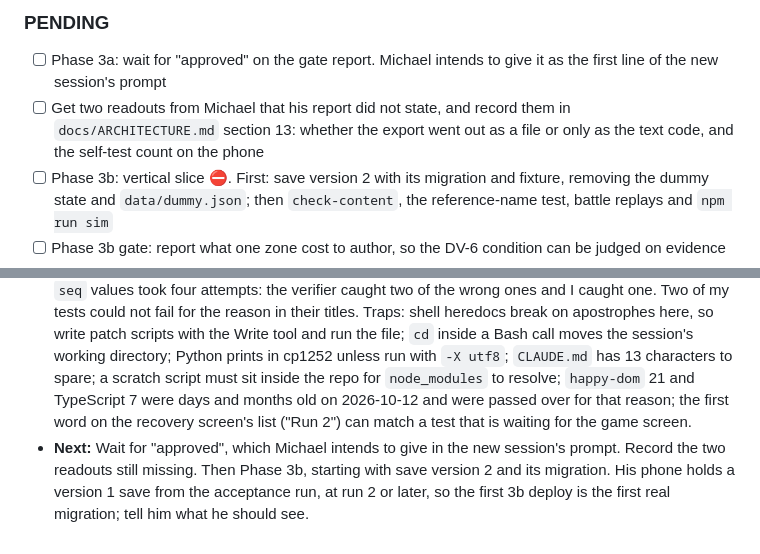
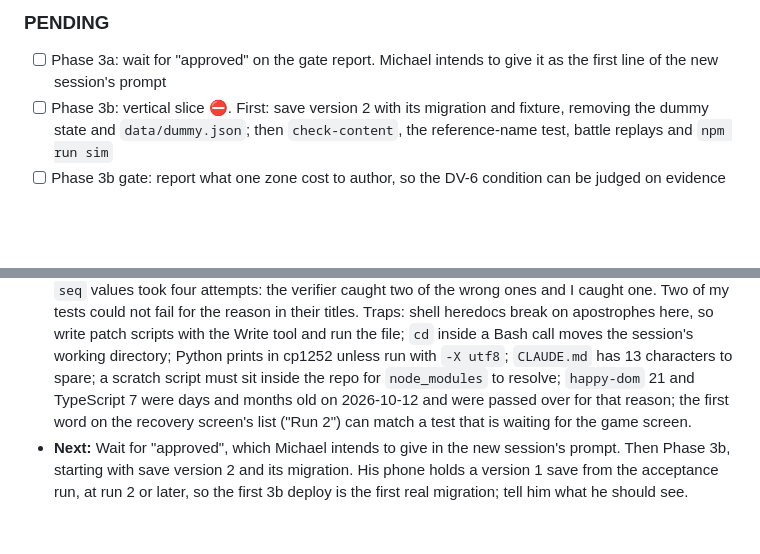
Before and after one commit to farther-still/farther-still.github.io, a Markdown page: docs/STATUS.md, 2 parts joined by grey strips. Rendered like a GitHub page; blank space fills up the shorter version.

```diff
--- a/docs/STATUS.md
+++ b/docs/STATUS.md
@@ -13,7 +13,6 @@ Re-read this file at the start of every session and every work cycle. Update it
 ### PENDING
 
 - [ ] Phase 3a: wait for "approved" on the gate report. Michael intends to give it as the first line of the new session's prompt
-- [ ] Get two readouts from Michael that his report did not state, and record them in `docs/ARCHITECTURE.md` section 13: whether the export went out as a file or only as the text code, and the self-test count on the phone
 - [ ] Phase 3b: vertical slice ⛔. First: save version 2 with its migration and fixture, removing the dummy state and `data/dummy.json`; then `check-content`, the reference-name test, battle replays and `npm run sim`
 - [ ] Phase 3b gate: report what one zone cost to author, so the DV-6 condition can be judged on evidence
 - [ ] Phase 4: balance simulator ⛔
@@ -403,4 +400,4 @@ Calls made without asking, so Michael can overrule them. Design decisions move t
 - **Done:** Phases 0 to 2 approved. Phase 3a built: `src/`, `data/`, `tests/`, `scripts/`, the hook and the CI workflow, with `CLAUDE.md`, `docs/ARCHITECTURE.md` (decisions A-12 to A-22 and section 14) and this file brought in line. The built app was run in a browser on the laptop. A separate verifier failed the first build, passed the second, and passed a third, narrow look at the fixes made after that.
 - **Worked:** Asking the verifier to prove a suspected hole with a throwaway test through the real entry point. That is how it found the lost save, which no unit test of mine could have: each function was right and the wiring was wrong. Tests that lint or compile a deliberate violation, so a check that stops firing fails the build. Building labelled versions with `FS_BUILD_ID` and serving them with `npm run preview` to try the update flow on the laptop. Closing the last tab in the browser pane to stand in for a force-quit.
 - **Failed:** The first build lost a save on the recovery screen after an unreadable start. The rule for absurd `seq` values took four attempts: the verifier caught two of the wrong ones and I caught one. Two of my tests could not fail for the reason in their titles. Traps: shell heredocs break on apostrophes here, so write patch scripts with the Write tool and run the file; `cd` inside a Bash call moves the session's working directory; Python prints in cp1252 unless run with `-X utf8`; `CLAUDE.md` has 13 characters to spare; a scratch script must sit inside the repo for `node_modules` to resolve; `happy-dom` 21 and TypeScript 7 were days and months old on 2026-10-12 and were passed over for that reason; the first word on the recovery screen's list ("Run 2") can match a test that is waiting for the game screen.
-- **Next:** Wait for "approved", which Michael intends to give in the new session's prompt. Record the two readouts still missing. Then Phase 3b, starting with save version 2 and its migration. His phone holds a version 1 save from the acceptance run, at run 2 or later, so the first 3b deploy is the first real migration; tell him what he should see.
+- **Next:** Wait for "approved", which Michael intends to give in the new session's prompt. Then Phase 3b, starting with save version 2 and its migration. His phone holds a version 1 save from the acceptance run, at run 2 or later, so the first 3b deploy is the first real migration; tell him what he should see.
```
Also changed, not shown: other parts of docs/STATUS.md (+4 -6 lines), docs/ARCHITECTURE.md (+3 -4 lines).
